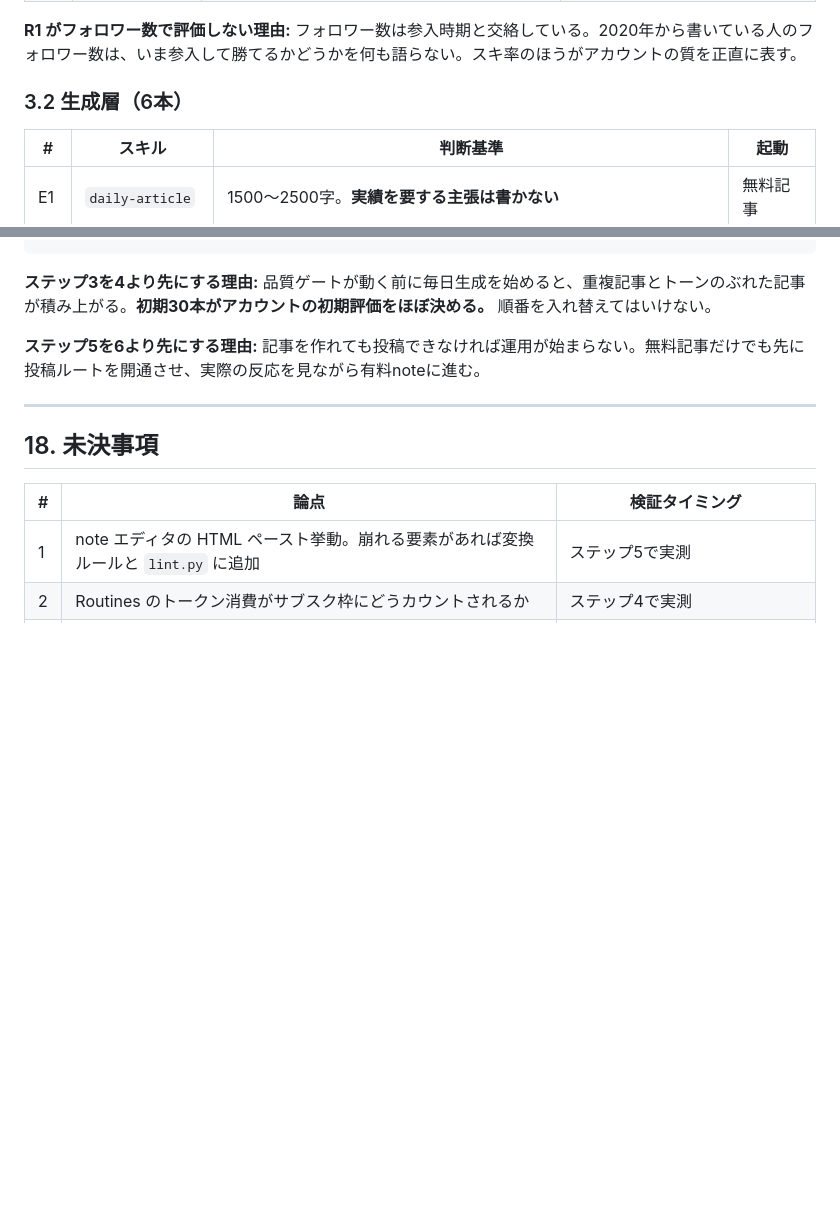
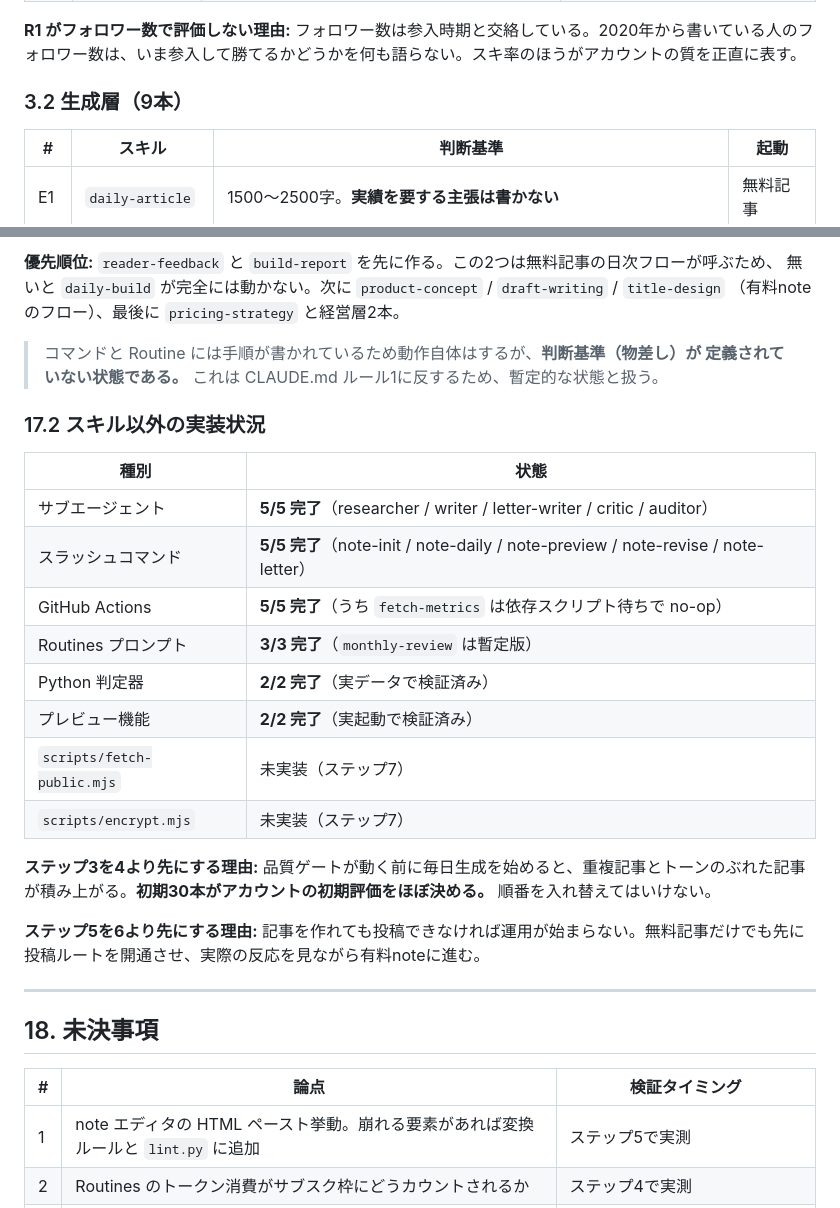
Before and after one commit to kou56250046-cloud/note-automation-app, a Markdown page: ARCHITECTURE.md, 2 parts joined by grey strips. GitHub-like rendering; blank space fills up the shorter version.

```diff
--- a/ARCHITECTURE.md
+++ b/ARCHITECTURE.md
@@ -130,7 +130,7 @@ v2.0 の26本から14本を削減した。行き先は [仕様書 付録A](./not
 
 **R1 がフォロワー数で評価しない理由:** フォロワー数は参入時期と交絡している。2020年から書いている人のフォロワー数は、いま参入して勝てるかどうかを何も語らない。スキ率のほうがアカウントの質を正直に表す。
 
-### 3.2 生成層（6本）
+### 3.2 生成層（9本）
 
 | # | スキル | 判断基準 | 起動 |
 |---|---|---|---|
@@ -740,3 +752,22 @@ note-factory-dashboard.html
+**優先順位:** `reader-feedback` と `build-report` を先に作る。この2つは無料記事の日次フローが呼ぶため、
+無いと `daily-build` が完全には動かない。次に `product-concept` / `draft-writing` / `title-design`
+（有料noteのフロー）、最後に `pricing-strategy` と経営層2本。
+
+> コマンドと Routine には手順が書かれているため動作自体はするが、**判断基準（物差し）が
+> 定義されていない状態である。** これは CLAUDE.md ルール1に反するため、暫定的な状態と扱う。
+
+### 17.2 スキル以外の実装状況
+
+| 種別 | 状態 |
+|---|---|
+| サブエージェント | **5/5 完了**（researcher / writer / letter-writer / critic / auditor） |
+| スラッシュコマンド | **5/5 完了**（note-init / note-daily / note-preview / note-revise / note-letter） |
+| GitHub Actions | **5/5 完了**（うち `fetch-metrics` は依存スクリプト待ちで no-op） |
+| Routines プロンプト | **3/3 完了**（`monthly-review` は暫定版） |
+| Python 判定器 | **2/2 完了**（実データで検証済み） |
+| プレビュー機能 | **2/2 完了**（実起動で検証済み） |
+| `scripts/fetch-public.mjs` | 未実装（ステップ7） |
+| `scripts/encrypt.mjs` | 未実装（ステップ7） |
 
 **ステップ3を4より先にする理由:** 品質ゲートが動く前に毎日生成を始めると、重複記事とトーンのぶれた記事が積み上がる。**初期30本がアカウントの初期評価をほぼ決める。** 順番を入れ替えてはいけない。
 
```
Also changed, not shown: other parts of ARCHITECTURE.md (+28 -16 lines), README.md (+15 -9 lines), note-factory-spec.md (+3 -3 lines).
